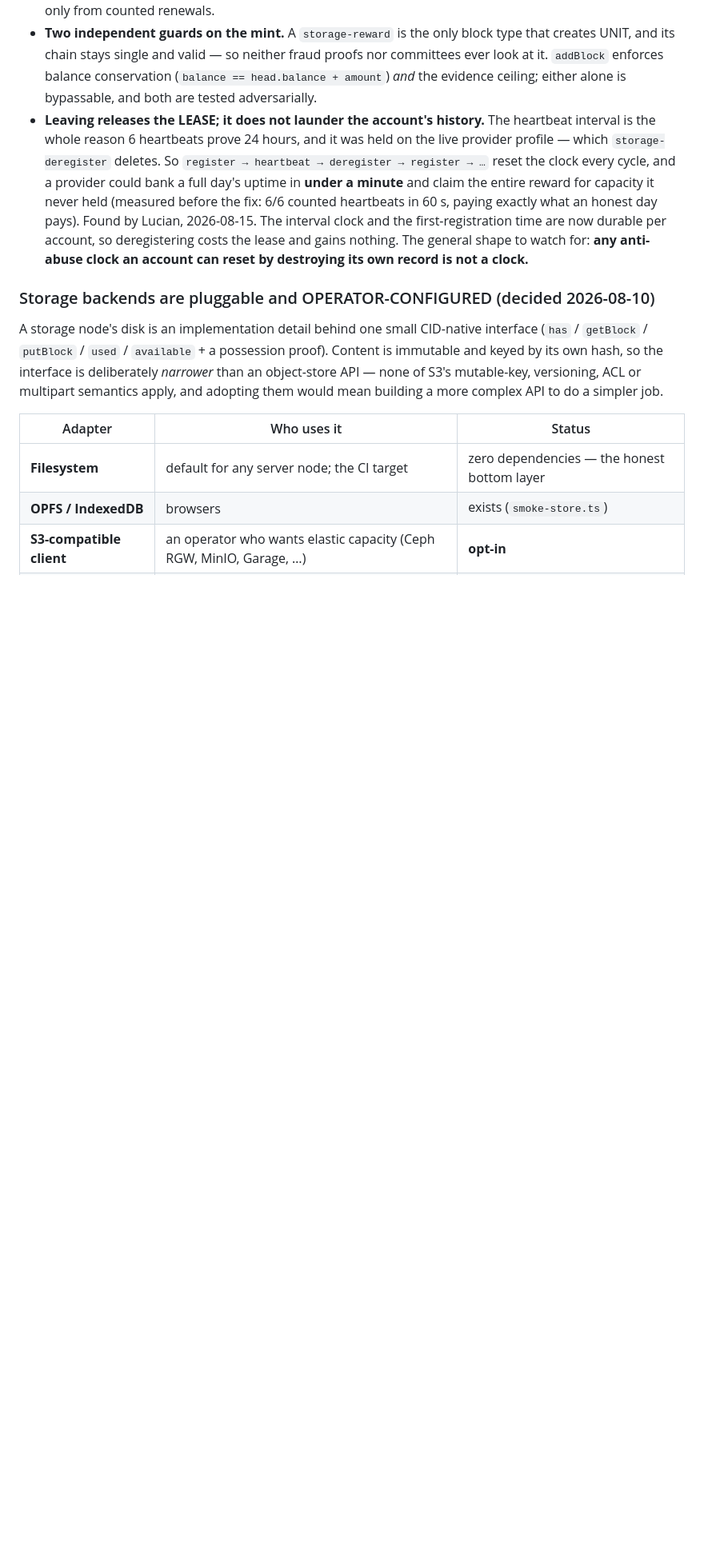
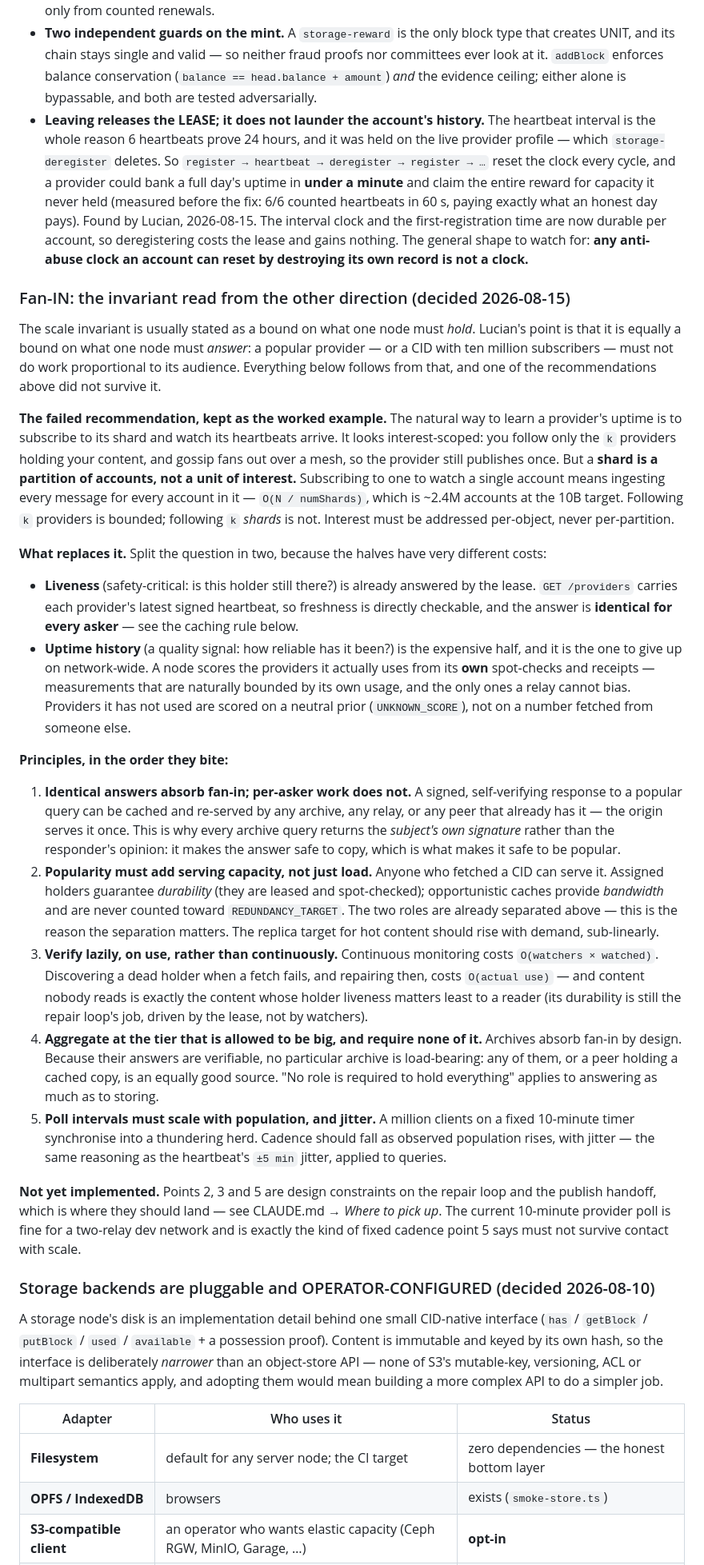
Before and after one commit to GratitudeTokenWorld/neuron-web, a Markdown page: docs/ARCHITECTURE.md, the part around the change. Shown at 80% size. Drawn GitHub-style; blank space fills up the shorter version.

Commit message:
Docs: fan-in is the invariant read from the other direction
Lucian's point: content or a provider may have millions of subscribers, so the
scale invariant bounds what a node must ANSWER, not only what it must hold.
Written up in ARCHITECTURE.md as a decision, with the recommendation it killed
kept as the worked example.

That recommendation was mine from an hour ago: watch a provider's heartbeats by
subscribing to its shard. It looks interest-scoped — you follow only the k
providers holding your content, and gossip fans out over a mesh. It is not. A
shard is a partition of ACCOUNTS, not a unit of interest, so following one
account means ingesting every message for every account in that shard:
O(N / numShards), about 2.4M accounts at the 10B target. Following k providers
is bounded; following k shards is not.

What replaces it splits the question. Liveness is safety-critical and already
answered by the lease — the latest signed heartbeat, identical for every asker
and therefore cacheable. Uptime HISTORY is a quality signal and is deliberately
abandoned network-wide: a node scores the providers it actually uses from its
own spot-checks and receipts, which are bounded by its own usage and are the
only measurements a relay cannot bias.

Five principles recorded for the repair loop and publish handoff to be built
under: identical self-verifying answers absorb fan-in while per-asker work does
not; popularity must add serving capacity (caches serve bandwidth, only leased
holders count for durability); verify lazily on use rather than continuously;
aggregate at the tier allowed to be big while requiring none of it; and poll
cadences must scale with population and jitter — the current fixed 10-minute
provider poll is explicitly flagged as dev-only.

Co-Authored-By: Claude Opus 5 (1M context) <noreply@anthropic.com>

```diff
--- a/docs/ARCHITECTURE.md
+++ b/docs/ARCHITECTURE.md
@@ -568,6 +568,74 @@ built yet — see CLAUDE.md → *Where to pick up*.
   The general shape to watch for: **any anti-abuse clock an account can reset by
   destroying its own record is not a clock.**
 
+### Fan-IN: the invariant read from the other direction (decided 2026-08-15)
+
+The scale invariant is usually stated as a bound on what one node must *hold*.
+Lucian's point is that it is equally a bound on what one node must *answer*: a
+popular provider — or a CID with ten million subscribers — must not do work
+proportional to its audience. Everything below follows from that, and one of
+the recommendations above did not survive it.
+
+**The failed recommendation, kept as the worked example.** The natural way to
+learn a provider's uptime is to subscribe to its shard and watch its heartbeats
+arrive. It looks interest-scoped: you follow only the `k` providers holding your
+content, and gossip fans out over a mesh, so the provider still publishes once.
+But a **shard is a partition of accounts, not a unit of interest.** Subscribing
+to one to watch a single account means ingesting every message for every account
+in it — `O(N / numShards)`, which is ~2.4M accounts at the 10B target. Following
+`k` providers is bounded; following `k` *shards* is not. Interest must be
+addressed per-object, never per-partition.
+
+**What replaces it.** Split the question in two, because the halves have very
+different costs:
+
+- **Liveness** (safety-critical: is this holder still there?) is already
+  answered by the lease. `GET /providers` carries each provider's latest signed
+  heartbeat, so freshness is directly checkable, and the answer is **identical
+  for every asker** — see the caching rule below.
+- **Uptime history** (a quality signal: how reliable has it been?) is the
+  expensive half, and it is the one to give up on network-wide. A node scores
+  the providers it actually uses from its **own** spot-checks and receipts —
+  measurements that are naturally bounded by its own usage, and the only ones a
+  relay cannot bias. Providers it has not used are scored on a neutral prior
+  (`UNKNOWN_SCORE`), not on a number fetched from someone else.
+
+**Principles, in the order they bite:**
+
+1. **Identical answers absorb fan-in; per-asker work does not.** A signed,
+   self-verifying response to a popular query can be cached and re-served by any
+   archive, any relay, or any peer that already has it — the origin serves it
+   once. This is why every archive query returns the *subject's own signature*
+   rather than the responder's opinion: it makes the answer safe to copy, which
+   is what makes it safe to be popular.
+2. **Popularity must add serving capacity, not just load.** Anyone who fetched a
+   CID can serve it. Assigned holders guarantee *durability* (they are leased and
+   spot-checked); opportunistic caches provide *bandwidth* and are never counted
+   toward `REDUNDANCY_TARGET`. The two roles are already separated above — this
+   is the reason the separation matters. The replica target for hot content
+   should rise with demand, sub-linearly.
+3. **Verify lazily, on use, rather than continuously.** Continuous monitoring
+   costs `O(watchers × watched)`. Discovering a dead holder when a fetch fails,
+   and repairing then, costs `O(actual use)` — and content nobody reads is
+   exactly the content whose holder liveness matters least to a reader (its
+   durability is still the repair loop's job, driven by the lease, not by
+   watchers).
+4. **Aggregate at the tier that is allowed to be big, and require none of it.**
+   Archives absorb fan-in by design. Because their answers are verifiable, no
+   particular archive is load-bearing: any of them, or a peer holding a cached
+   copy, is an equally good source. "No role is required to hold everything"
+   applies to answering as much as to storing.
+5. **Poll intervals must scale with population, and jitter.** A million clients
+   on a fixed 10-minute timer synchronise into a thundering herd. Cadence should
+   fall as observed population rises, with jitter — the same reasoning as the
+   heartbeat's `±5 min` jitter, applied to queries.
+
+**Not yet implemented.** Points 2, 3 and 5 are design constraints on the repair
+loop and the publish handoff, which is where they should land — see CLAUDE.md →
+*Where to pick up*. The current 10-minute provider poll is fine for a two-relay
+dev network and is exactly the kind of fixed cadence point 5 says must not
+survive contact with scale.
+
 ### Storage backends are pluggable and OPERATOR-CONFIGURED (decided 2026-08-10)
 
 A storage node's disk is an implementation detail behind one small CID-native
```
Also changed, not shown: CLAUDE.md (+10 -0 lines).
